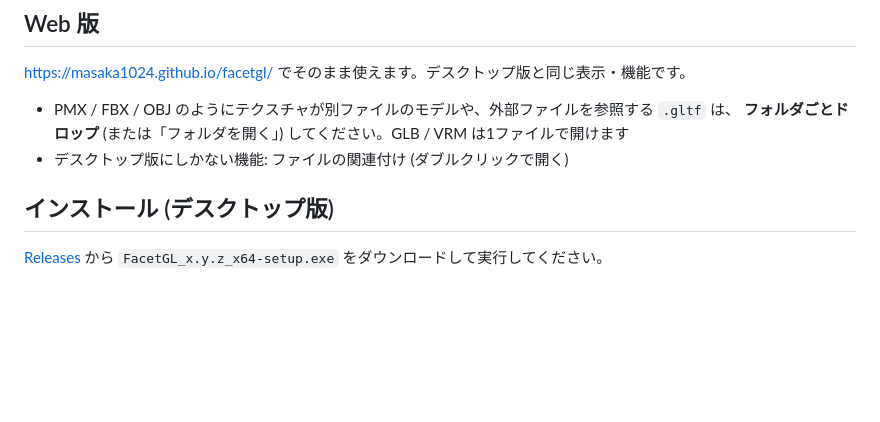
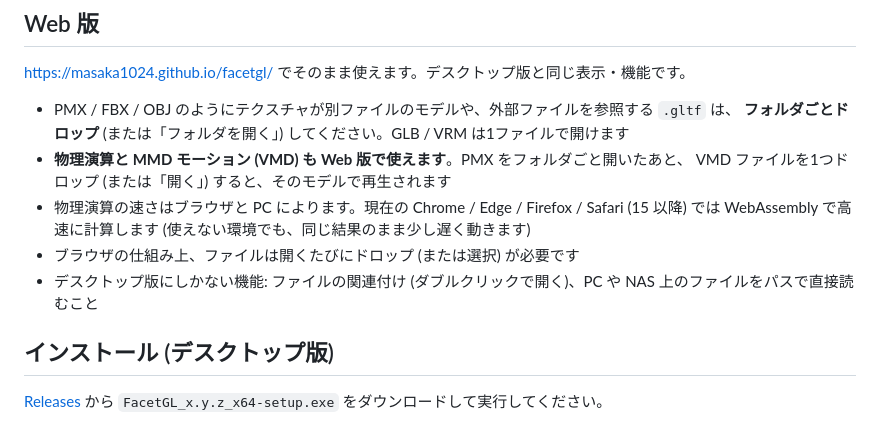
Before and after one commit to masaka1024/facetgl, a Markdown page: README.md, the part around the change. Drawn GitHub-style; blank space fills up the shorter version.

Commit message:
README: Web 版で物理演算と VMD が使えることを追記
Co-Authored-By: Claude Opus 5.5 <noreply@anthropic.com>
Claude-Session: https://claude.ai/code/session_01EczTL19RKX8Hi3y4mvuqoi

```diff
--- a/README.md
+++ b/README.md
@@ -47,7 +47,12 @@ files converted by [mmd2gltf](https://github.com/masaka1024/mmd2gltf-gui).*
 
 - PMX / FBX / OBJ のようにテクスチャが別ファイルのモデルや、外部ファイルを参照する `.gltf` は、
   **フォルダごとドロップ** (または「フォルダを開く」) してください。GLB / VRM は1ファイルで開けます
-- デスクトップ版にしかない機能: ファイルの関連付け (ダブルクリックで開く)
+- **物理演算と MMD モーション (VMD) も Web 版で使えます**。PMX をフォルダごと開いたあと、
+  VMD ファイルを1つドロップ (または「開く」) すると、そのモデルで再生されます
+- 物理演算の速さはブラウザと PC によります。現在の Chrome / Edge / Firefox / Safari (15 以降) では
+  WebAssembly で高速に計算します (使えない環境でも、同じ結果のまま少し遅く動きます)
+- ブラウザの仕組み上、ファイルは開くたびにドロップ (または選択) が必要です
+- デスクトップ版にしかない機能: ファイルの関連付け (ダブルクリックで開く)、PC や NAS 上のファイルをパスで直接読むこと
 
 ## インストール (デスクトップ版)
 
```
